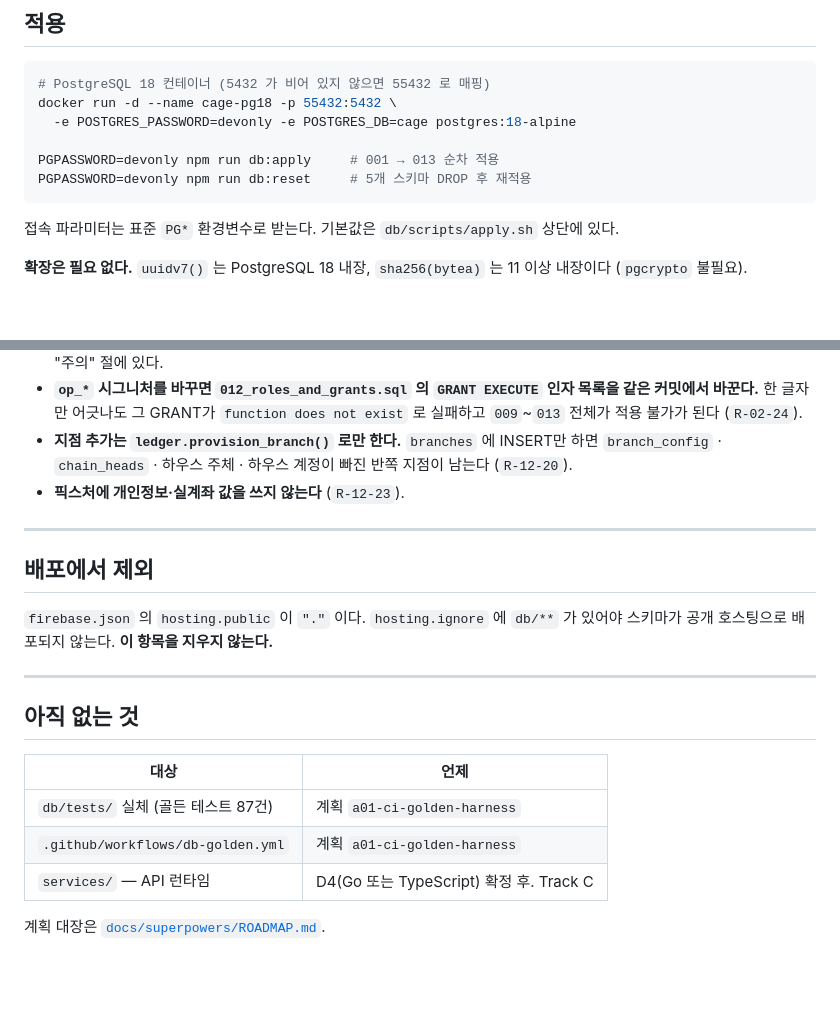
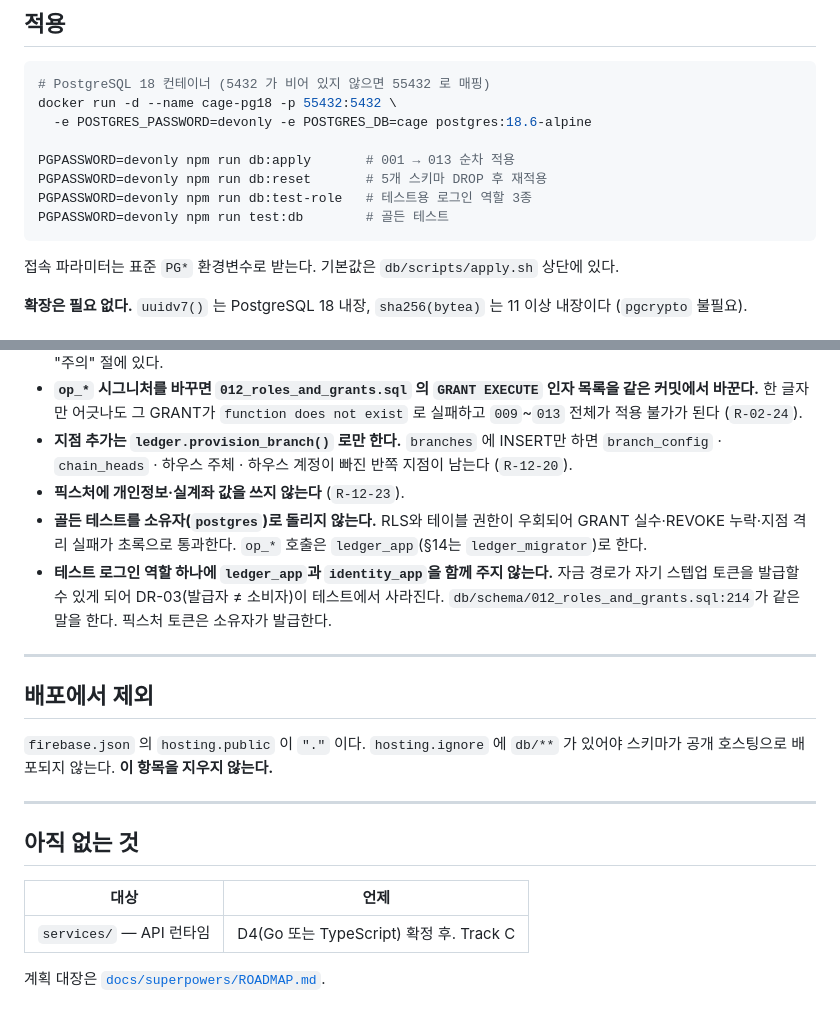
Before and after one commit to Frogman707/Cage-Admin, a Markdown page: db/README.md, 2 parts joined by grey strips. GitHub-like rendering; blank space fills up the shorter version.

Commit message:
docs: record golden harness completion
Co-Authored-By: Claude Opus 5 <noreply@anthropic.com>
Claude-Session: https://claude.ai/code/session_012TN8PrD4HkCbUEDLqNGmgS

````diff
--- a/db/README.md
+++ b/db/README.md
@@ -39,10 +39,12 @@ db/
 ```bash
 # PostgreSQL 18 컨테이너 (5432 가 비어 있지 않으면 55432 로 매핑)
 docker run -d --name cage-pg18 -p 55432:5432 \
-  -e POSTGRES_PASSWORD=devonly -e POSTGRES_DB=cage postgres:18-alpine
+  -e POSTGRES_PASSWORD=devonly -e POSTGRES_DB=cage postgres:18.6-alpine
 
-PGPASSWORD=devonly npm run db:apply     # 001 → 013 순차 적용
-PGPASSWORD=devonly npm run db:reset     # 5개 스키마 DROP 후 재적용
+PGPASSWORD=devonly npm run db:apply       # 001 → 013 순차 적용
+PGPASSWORD=devonly npm run db:reset       # 5개 스키마 DROP 후 재적용
+PGPASSWORD=devonly npm run db:test-role   # 테스트용 로그인 역할 3종
+PGPASSWORD=devonly npm run test:db        # 골든 테스트
 ```
 
 접속 파라미터는 표준 `PG*` 환경변수로 받는다. 기본값은 `db/scripts/apply.sh` 상단에 있다.
@@ -62,6 +64,8 @@ PGPASSWORD=devonly npm run db:reset     # 5개 스키마 DROP 후 재적용
 - **지점 추가는 `ledger.provision_branch()` 로만 한다.** `branches` 에 INSERT만 하면
   `branch_config` · `chain_heads` · 하우스 주체 · 하우스 계정이 빠진 반쪽 지점이 남는다 (`R-12-20`).
 - **픽스처에 개인정보·실계좌 값을 쓰지 않는다** (`R-12-23`).
+- **골든 테스트를 소유자(`postgres`)로 돌리지 않는다.** RLS와 테이블 권한이 우회되어 GRANT 실수·REVOKE 누락·지점 격리 실패가 초록으로 통과한다. `op_*` 호출은 `ledger_app`(§14는 `ledger_migrator`)로 한다.
+- **테스트 로그인 역할 하나에 `ledger_app`과 `identity_app`을 함께 주지 않는다.** 자금 경로가 자기 스텝업 토큰을 발급할 수 있게 되어 DR-03(발급자 ≠ 소비자)이 테스트에서 사라진다. `db/schema/012_roles_and_grants.sql:214`가 같은 말을 한다. 픽스처 토큰은 소유자가 발급한다.
 
 ---
 
@@ -74,10 +78,8 @@ PGPASSWORD=devonly npm run db:reset     # 5개 스키마 DROP 후 재적용
 
 ## 아직 없는 것
 
-| 대상                                | 언제                                    |
-| ----------------------------------- | --------------------------------------- |
-| `db/tests/` 실체 (골든 테스트 87건) | 계획 `a01-ci-golden-harness`            |
-| `.github/workflows/db-golden.yml`   | 계획 `a01-ci-golden-harness`            |
-| `services/` — API 런타임            | D4(Go 또는 TypeScript) 확정 후. Track C |
+| 대상                     | 언제                                    |
+| ------------------------ | --------------------------------------- |
+| `services/` — API 런타임 | D4(Go 또는 TypeScript) 확정 후. Track C |
 
 계획 대장은 [`docs/superpowers/ROADMAP.md`](../docs/superpowers/ROADMAP.md).
````
Also changed, not shown: 2 other files.
